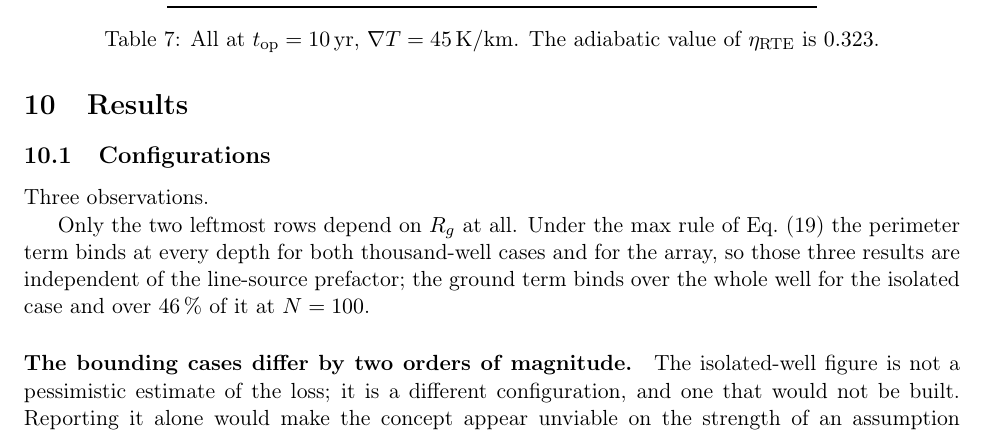
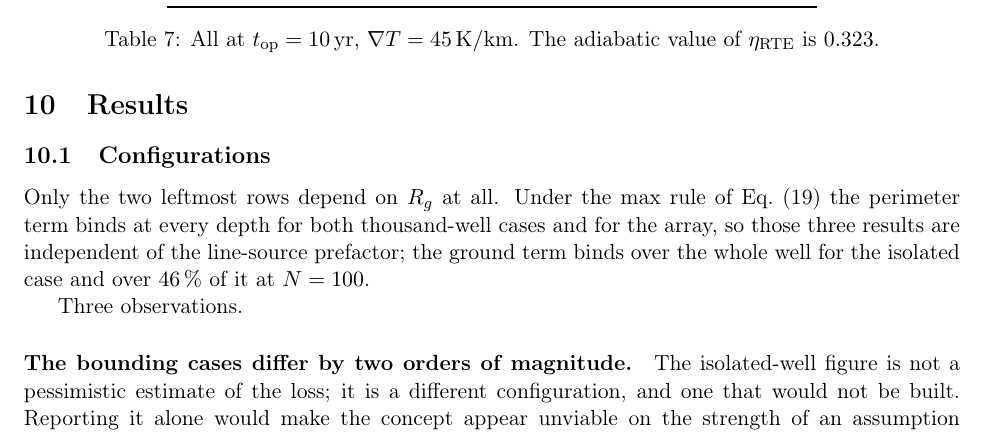
Before and after one commit to JaderBarbosaLSU/wellbore-thermal-storage, a LaTeX paper (boreas_tex/main.tex, which reads boreas_tex/sec/10_results.tex): part of page 14 of 15, cut so that both start at the same text. Compiled offline with pdfLaTeX.

Commit message:
BOREAS LaTeX: reorder the R_g-dependence note before the observations

```diff
--- a/boreas_tex/sec/10_results.tex
+++ b/boreas_tex/sec/10_results.tex
@@ -22,13 +22,13 @@ is $0.323$.}
 \label{tab:results}
 \end{table}
 
-Three observations.
-
 Only the two leftmost rows depend on $\Rg$ at all. Under the $\max$ rule of
 Eq.~\eqref{eq:maxrule} the perimeter term binds at every depth for both
 thousand-well cases and for the array, so those three results are independent
 of the line-source prefactor; the ground term binds over the whole well for
 the isolated case and over \SI{46}{\percent} of it at $N=100$.
+
+Three observations.
 
 \paragraph{The bounding cases differ by two orders of magnitude.} The
 isolated-well figure is not a pessimistic estimate of the loss; it is a
```
